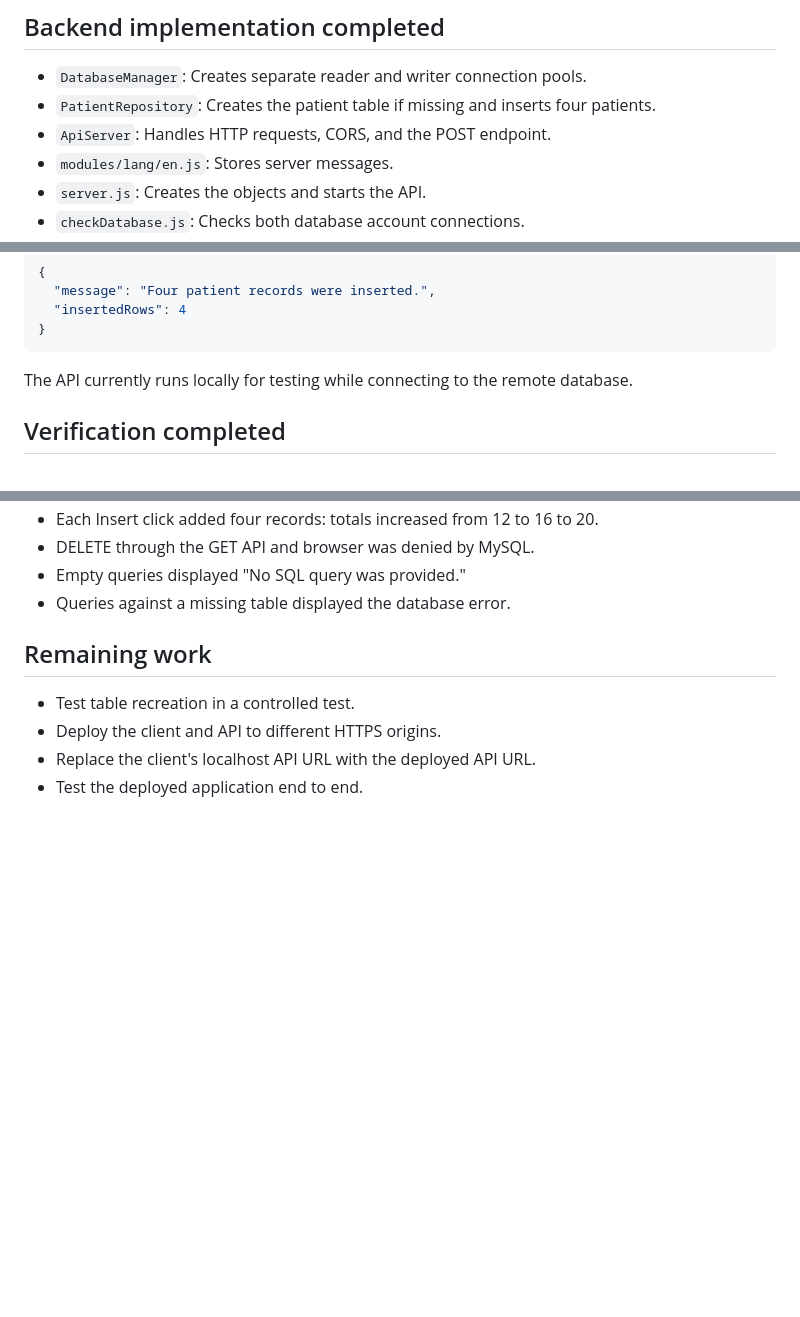
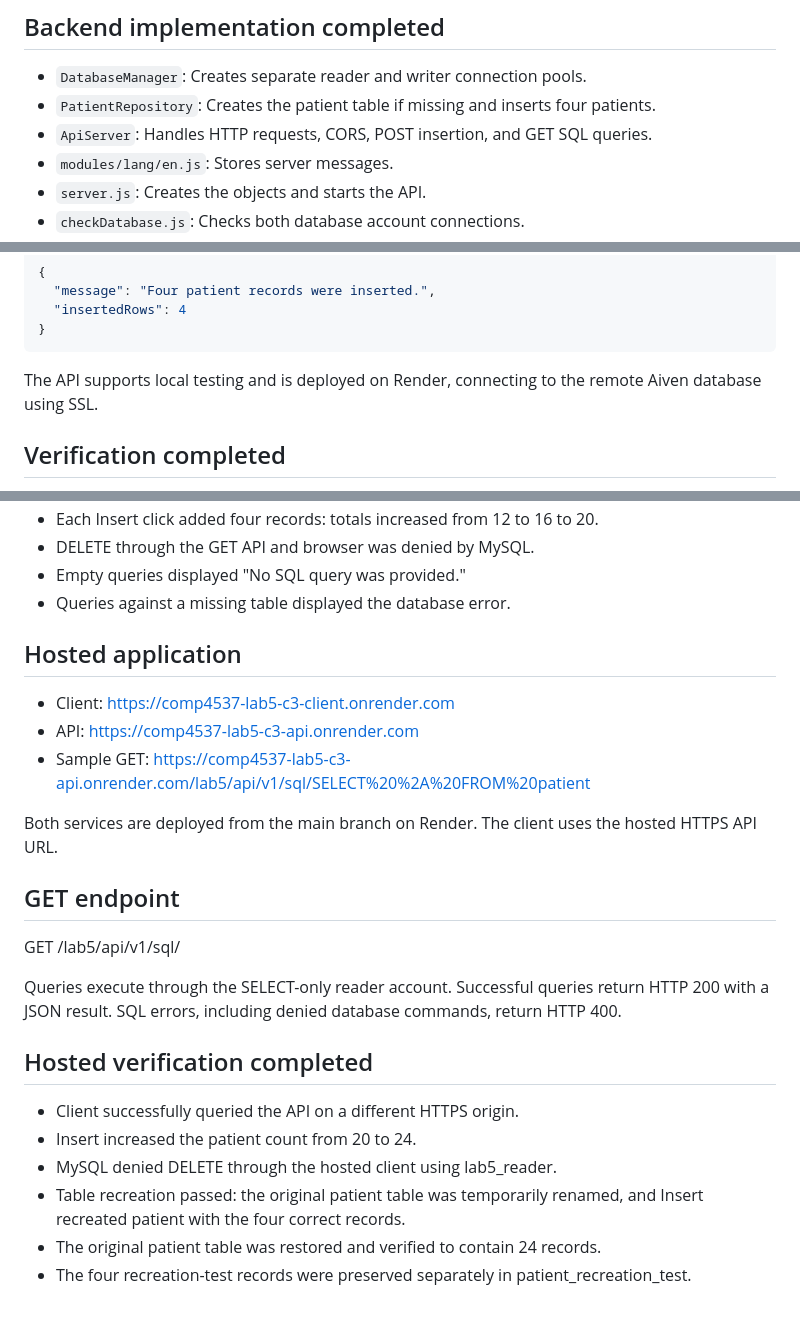
Before and after one commit to Hali-Negi/COMP4537_Lab5_C3, a Markdown page: README.md, 3 parts joined by grey strips. GitHub-like rendering; blank space fills up the shorter version.

Commit message:
Document hosting and successful table recreation test

````diff
--- a/README.md
+++ b/README.md
@@ -20,7 +20,7 @@ A two-server patient database application.
 
 - `DatabaseManager`: Creates separate reader and writer connection pools.
 - `PatientRepository`: Creates the patient table if missing and inserts four patients.
-- `ApiServer`: Handles HTTP requests, CORS, and the POST endpoint.
+- `ApiServer`: Handles HTTP requests, CORS, POST insertion, and GET SQL queries.
 - `modules/lang/en.js`: Stores server messages.
 - `server.js`: Creates the objects and starts the API.
 - `checkDatabase.js`: Checks both database account connections.
@@ -177,8 +177,8 @@ Expected response:
 }
 ```
 
-The API currently runs locally for testing while connecting
-to the remote database.
+The API supports local testing and is deployed on Render, connecting
+to the remote Aiven database using SSL.
 
 ## Verification completed
 
@@ -204,9 +204,30 @@ to the remote database.
 - Empty queries displayed "No SQL query was provided."
 - Queries against a missing table displayed the database error.
 
-## Remaining work
+## Hosted application
 
-- Test table recreation in a controlled test.
-- Deploy the client and API to different HTTPS origins.
-- Replace the client's localhost API URL with the deployed API URL.
-- Test the deployed application end to end.
+- Client: https://comp4537-lab5-c3-client.onrender.com
+- API: https://comp4537-lab5-c3-api.onrender.com
+- Sample GET: https://comp4537-lab5-c3-api.onrender.com/lab5/api/v1/sql/SELECT%20%2A%20FROM%20patient
+
+Both services are deployed from the main branch on Render.
+The client uses the hosted HTTPS API URL.
+
+## GET endpoint
+
+GET /lab5/api/v1/sql/<URL-encoded SQL>
+
+Queries execute through the SELECT-only reader account.
+Successful queries return HTTP 200 with a JSON result.
+SQL errors, including denied database commands, return HTTP 400.
+
+## Hosted verification completed
+
+- Client successfully queried the API on a different HTTPS origin.
+- Insert increased the patient count from 20 to 24.
+- MySQL denied DELETE through the hosted client using lab5_reader.
+- Table recreation passed: the original patient table was temporarily
+  renamed, and Insert recreated patient with the four correct records.
+- The original patient table was restored and verified to contain 24 records.
+- The four recreation-test records were preserved separately in
+  patient_recreation_test.
````
